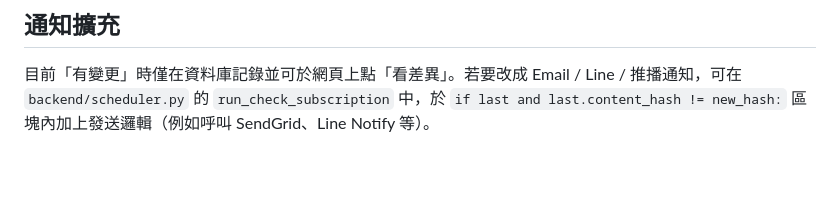
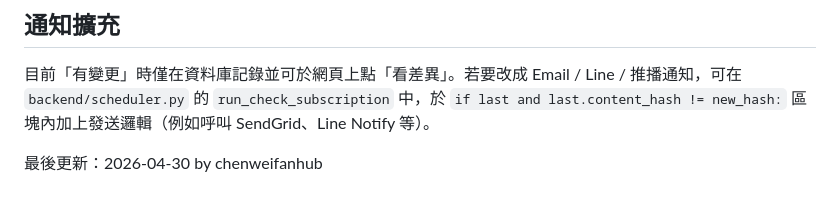
Before and after one commit to En0526/PwC_project, a Markdown page: README.md, the part around the change. Drawn GitHub-style; blank space fills up the shorter version.

Commit message:
docs: update README with latest maintainer note
Add a small update marker so the latest commit clearly reflects current maintainer activity.

Made-with: Cursor

```diff
--- a/README.md
+++ b/README.md
@@ -166,3 +166,5 @@ D:\NTU_AI\
 ## 通知擴充
 
 目前「有變更」時僅在資料庫記錄並可於網頁上點「看差異」。若要改成 Email / Line / 推播通知，可在 `backend/scheduler.py` 的 `run_check_subscription` 中，於 `if last and last.content_hash != new_hash:` 區塊內加上發送邏輯（例如呼叫 SendGrid、Line Notify 等）。
+
+最後更新：2026-04-30 by chenweifanhub
```
